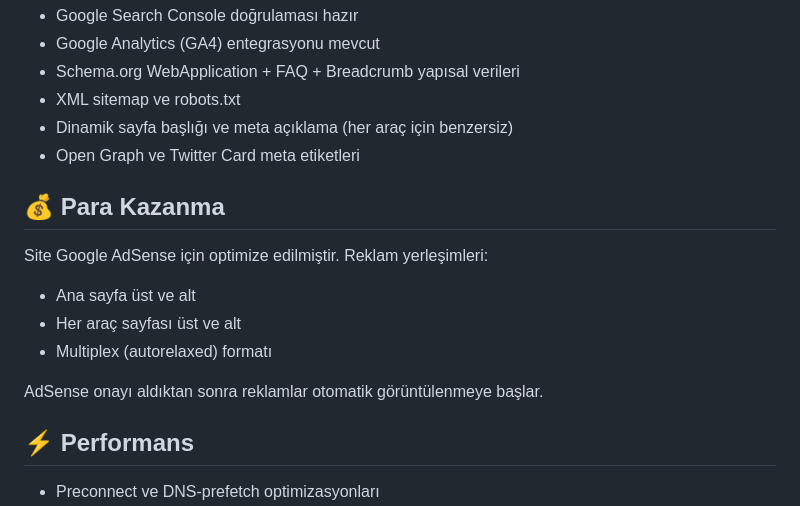
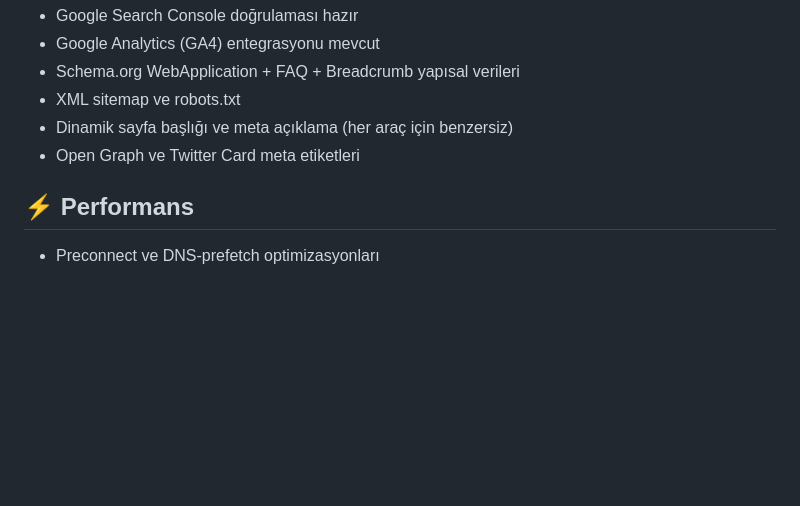
Before and after one commit to arackutusu/arackutusu.github.io, a Markdown page: README.md, the part around the change. Drawn GitHub-style; blank space fills up the shorter version.

Commit message:
remove monetization section from README

```diff
--- a/README.md
+++ b/README.md
@@ -66,15 +66,6 @@ Hiçbir kurulum gerekmez — direkt çalışır.
 - Dinamik sayfa başlığı ve meta açıklama (her araç için benzersiz)
 - Open Graph ve Twitter Card meta etiketleri
 
-## 💰 Para Kazanma
-
-Site Google AdSense için optimize edilmiştir. Reklam yerleşimleri:
-- Ana sayfa üst ve alt
-- Her araç sayfası üst ve alt
-- Multiplex (autorelaxed) formatı
-
-AdSense onayı aldıktan sonra reklamlar otomatik görüntülenmeye başlar.
-
 ## ⚡ Performans
 
 - Preconnect ve DNS-prefetch optimizasyonları
```
